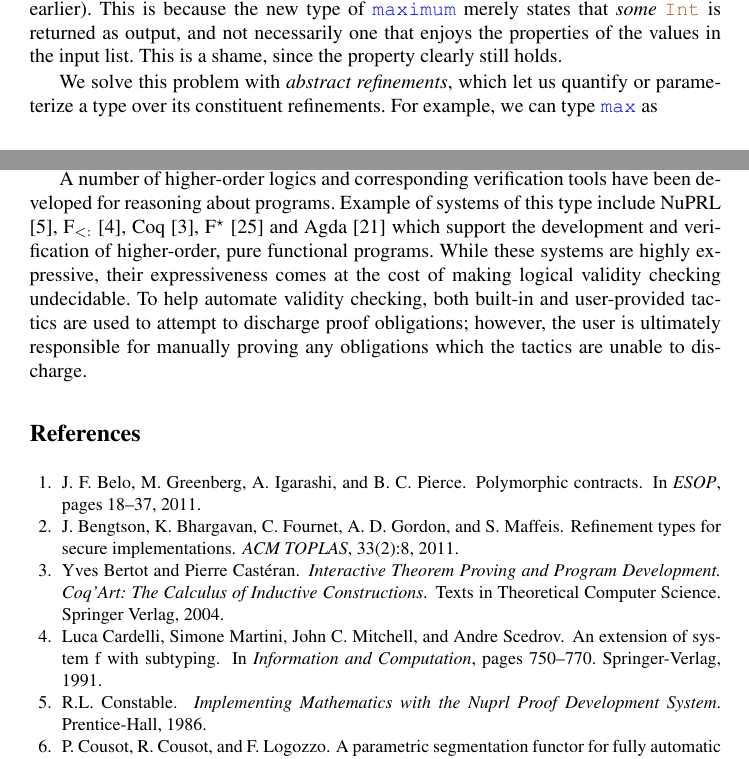
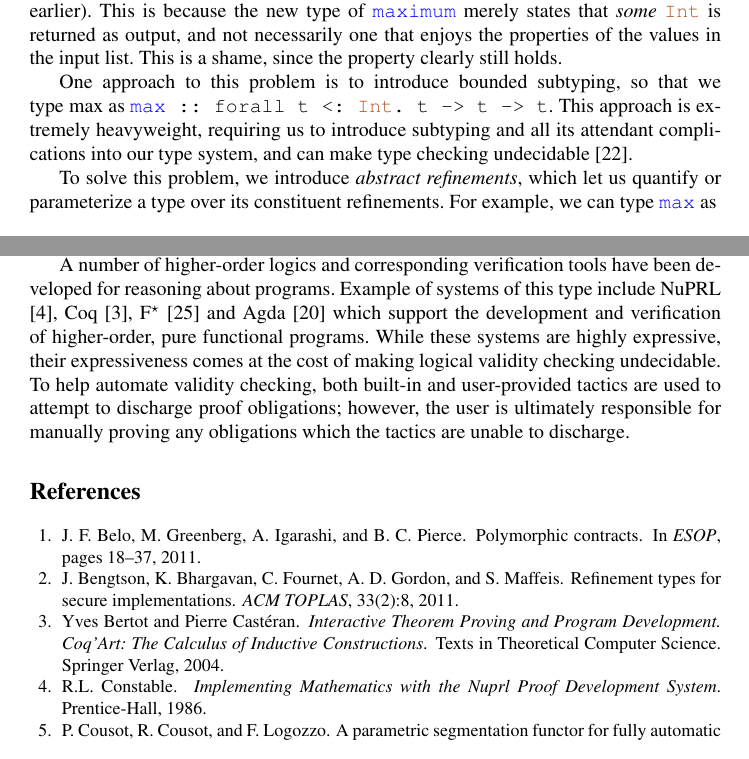
Before and after one commit to ucsd-progsys/AbstractRefinementTypes, a LaTeX thesis (esop13-submission/main.tex, which reads esop13-submission/overview.tex, esop13-submission/related.tex): two parts of pages 4 and 20 of 21, joined at a grey line, cut so that both start at the same text. Compiled offline with pdfLaTeX.

Commit message:
bounded subtyping

```diff
--- a/esop13-submission/overview.tex
+++ b/esop13-submission/overview.tex
@@ -98,7 +98,18 @@ merely states that \emph{some} @Int@  is returned as output, and not
 necessarily one that enjoys the properties of the values in the input
 list. This is a shame, since the property clearly still holds.
 
-We solve this problem with \emph{abstract refinements}, which let us
+One approach to this problem is to introduce bounded subtyping,
+so that we type max as
+@max :: forall t <: Int. t -> t -> t@.
+%
+This
+approach is extremely heavyweight, requiring us to introduce
+subtyping and all its attendant
+complications into our type system,
+and can make type
+checking undecidable \cite{piercebook}.
+
+To solve this problem, we introduce \emph{abstract refinements}, which let us
 quantify or parameterize a type over its constituent refinements.
 For example, we can type @max@ as
 $$\centering
--- a/esop13-submission/related.tex
+++ b/esop13-submission/related.tex
@@ -91,7 +91,7 @@ A number of higher-order logics and corresponding verification tools
 have been developed for reasoning about programs.
 %
 Example of systems of this type include NuPRL \cite{Constable86},
-F$_{<:}$ \cite{Cardelli91},
+%F$_{<:}$ \cite{Cardelli91},
 Coq \cite{coq-book}, F$^\star$ \cite{SwamyCFSBY11} and Agda \cite{norell07}
 which support the development and verification of higher-order,
 pure functional programs.
```
